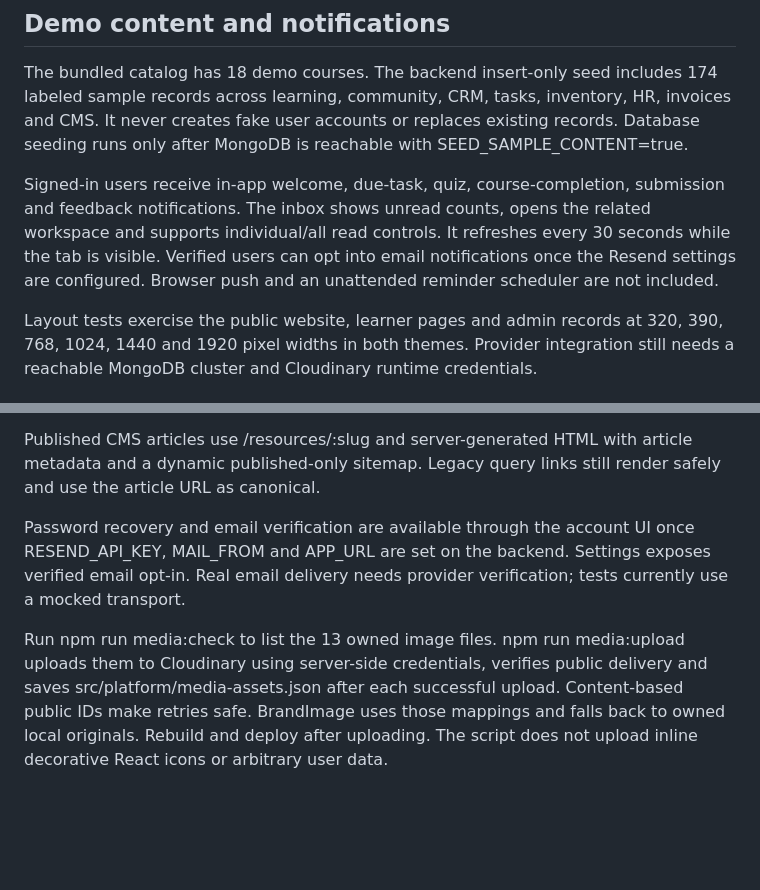
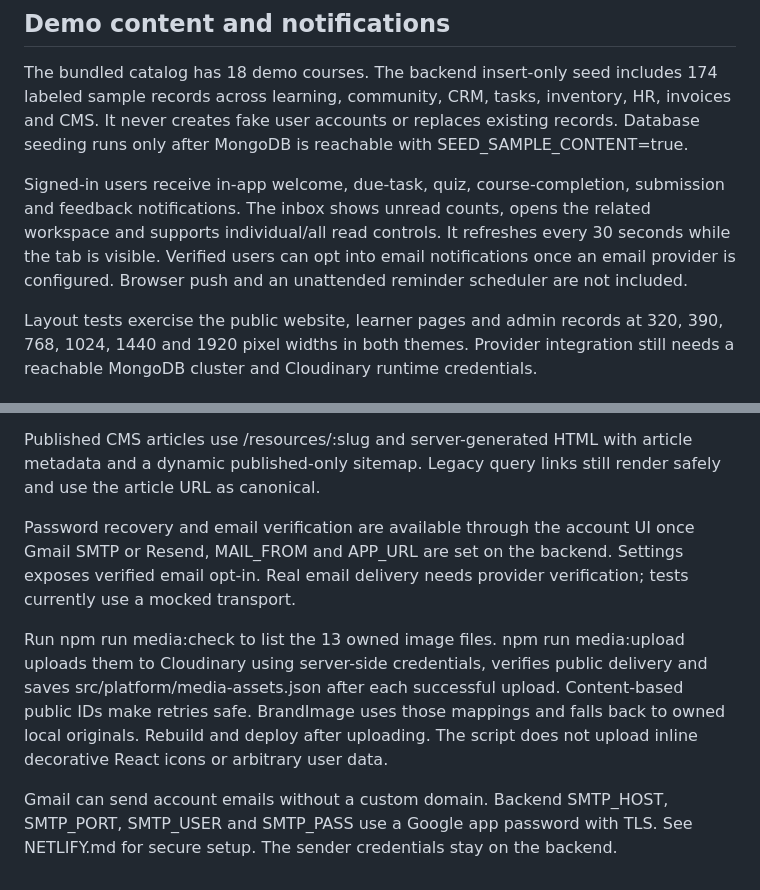
Before and after one commit to Hossain-sakib/StudyBuddyHub-client, a Markdown page: StudyBuddyHub-client/README.md, 2 parts joined by grey strips. Rendered like a GitHub page; blank space fills up the shorter version.

Commit message:
Document Gmail account email setup without a custom domain

```diff
--- a/StudyBuddyHub-client/README.md
+++ b/StudyBuddyHub-client/README.md
@@ -65,7 +65,7 @@ The all-in-one admin modules are a working operational foundation, not a complet
 
 The bundled catalog has 18 demo courses. The backend insert-only seed includes 174 labeled sample records across learning, community, CRM, tasks, inventory, HR, invoices and CMS. It never creates fake user accounts or replaces existing records. Database seeding runs only after MongoDB is reachable with SEED_SAMPLE_CONTENT=true.
 
-Signed-in users receive in-app welcome, due-task, quiz, course-completion, submission and feedback notifications. The inbox shows unread counts, opens the related workspace and supports individual/all read controls. It refreshes every 30 seconds while the tab is visible. Verified users can opt into email notifications once the Resend settings are configured. Browser push and an unattended reminder scheduler are not included.
+Signed-in users receive in-app welcome, due-task, quiz, course-completion, submission and feedback notifications. The inbox shows unread counts, opens the related workspace and supports individual/all read controls. It refreshes every 30 seconds while the tab is visible. Verified users can opt into email notifications once an email provider is configured. Browser push and an unattended reminder scheduler are not included.
 
 Layout tests exercise the public website, learner pages and admin records at 320, 390, 768, 1024, 1440 and 1920 pixel widths in both themes. Provider integration still needs a reachable MongoDB cluster and Cloudinary runtime credentials.
 
@@ -75,6 +75,8 @@ Select.jsx provides the shared dropdown with keyboard navigation, type-ahead, se
 
 Published CMS articles use /resources/:slug and server-generated HTML with article metadata and a dynamic published-only sitemap. Legacy query links still render safely and use the article URL as canonical.
 
-Password recovery and email verification are available through the account UI once RESEND_API_KEY, MAIL_FROM and APP_URL are set on the backend. Settings exposes verified email opt-in. Real email delivery needs provider verification; tests currently use a mocked transport.
+Password recovery and email verification are available through the account UI once Gmail SMTP or Resend, MAIL_FROM and APP_URL are set on the backend. Settings exposes verified email opt-in. Real email delivery needs provider verification; tests currently use a mocked transport.
 
 Run npm run media:check to list the 13 owned image files. npm run media:upload uploads them to Cloudinary using server-side credentials, verifies public delivery and saves src/platform/media-assets.json after each successful upload. Content-based public IDs make retries safe. BrandImage uses those mappings and falls back to owned local originals. Rebuild and deploy after uploading. The script does not upload inline decorative React icons or arbitrary user data.
+
+Gmail can send account emails without a custom domain. Backend SMTP_HOST, SMTP_PORT, SMTP_USER and SMTP_PASS use a Google app password with TLS. See NETLIFY.md for secure setup. The sender credentials stay on the backend.
```
Also changed, not shown: StudyBuddyHub-client/NETLIFY.md (+6 -0 lines).
